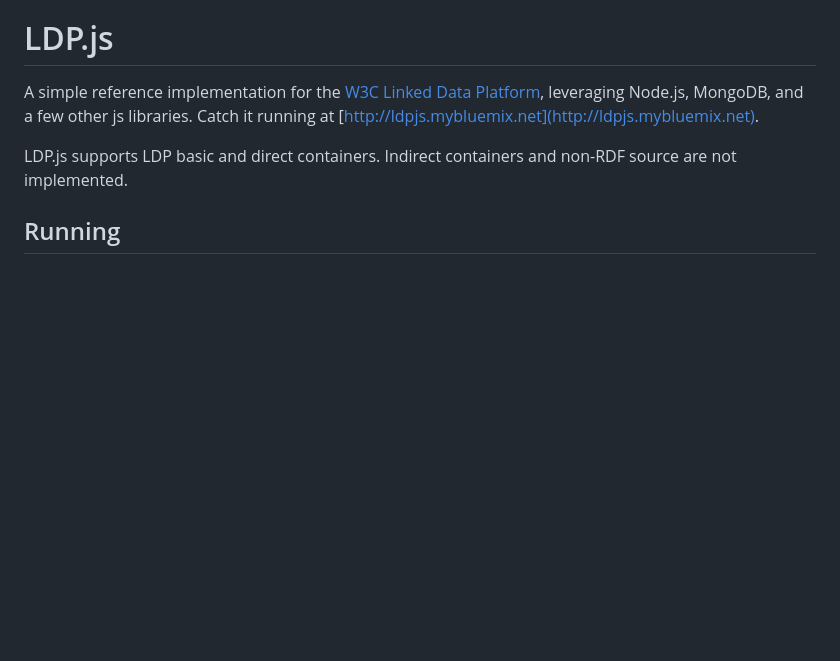
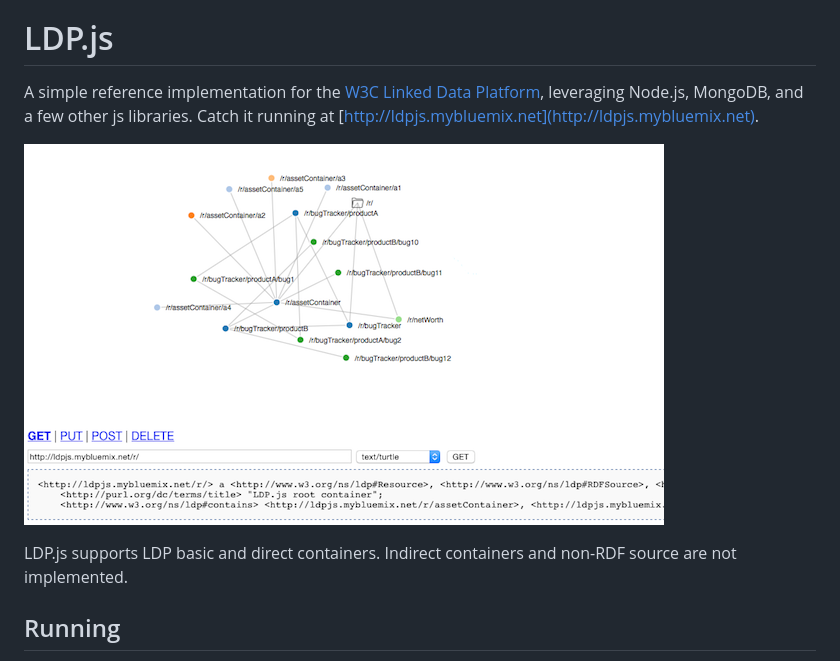
Before and after one commit to spadgett/LDPjs, a Markdown page: README.md, the part around the change. GitHub-like rendering; pictures changed too: screenshot.png (added); blank space fills up the shorter version.

Commit message:
add screenshot to README

```diff
--- a/README.md
+++ b/README.md
@@ -4,6 +4,8 @@ A simple reference implementation for the [W3C Linked Data
 Platform](http://www.w3.org/2012/ldp), leveraging Node.js,
 MongoDB, and a few other js libraries.  Catch it running at
 [http://ldpjs.mybluemix.net](http://ldpjs.mybluemix.net).
+
+![LDP.js Screenshot](screenshot.png "LDP.js Screenshot")
 
 LDP.js supports LDP basic and direct containers. Indirect
 containers and non-RDF source are not implemented.
```
